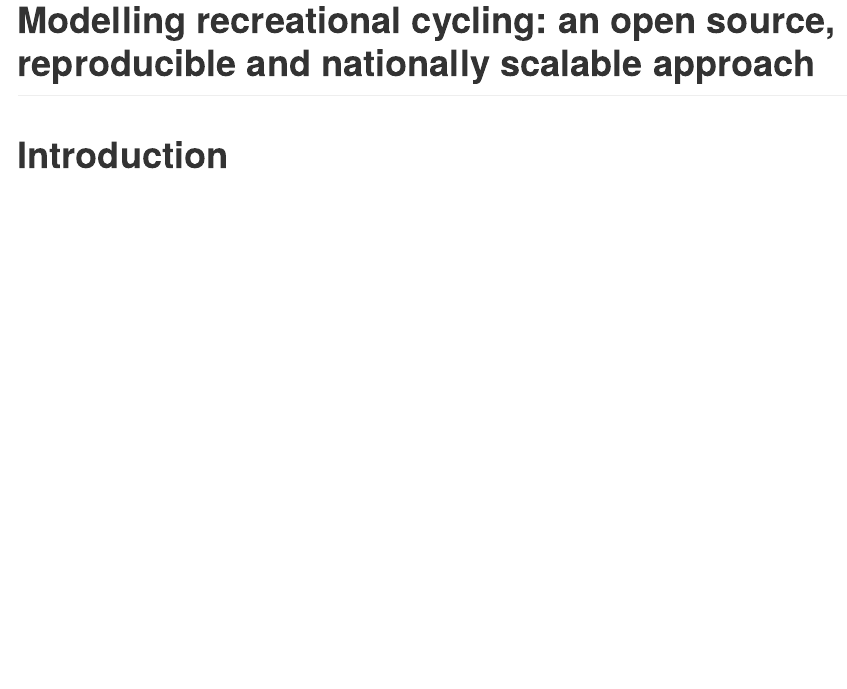
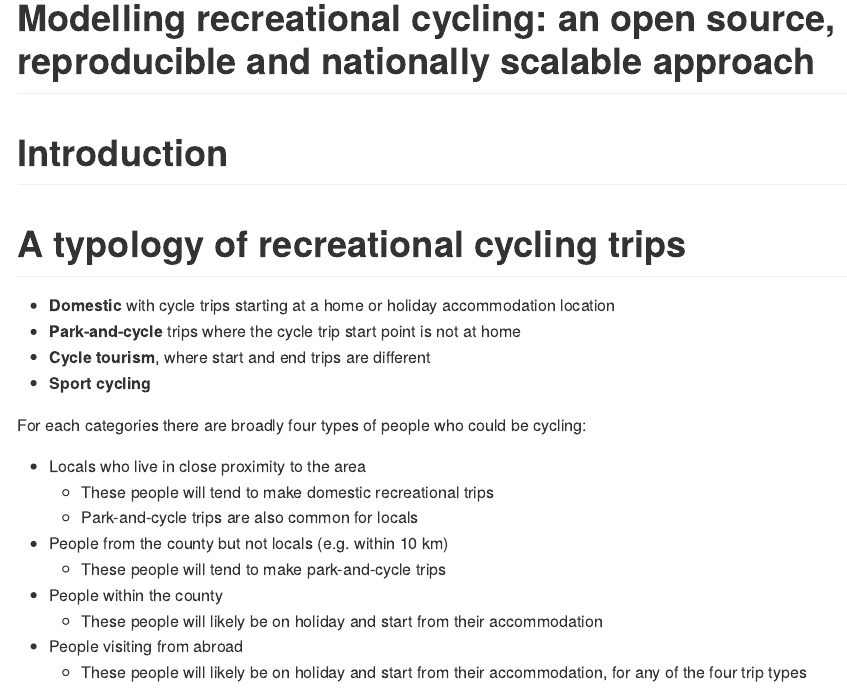
Before and after one commit to nptscot/model-recreational-cycling, a Quarto document (README.qmd): the page in a window 1100 px wide, from its top. The pictures show the output file README.md that the author committed with the source, drawn offline in the style of GitHub.

Commit message:
Add typologies of trips and people

```diff
--- a/README.qmd
+++ b/README.qmd
@@ -4,3 +4,25 @@ title: "Modelling recreational cycling: an open source, reproducible and nationa
 ---
 
 # Introduction
+
+<!-- This section could be a subsection.. -->
+# A typology of recreational cycling trips
+
+<!-- https://github.com/ITSLeeds/atumie/issues/906 -->
+
+- **Domestic** with cycle trips starting at a home or holiday accommodation location
+- **Park-and-cycle** trips where the cycle trip start point is not at home
+- **Cycle tourism**, where start and end trips are different
+- **Sport cycling**
+
+For each categories there are broadly four types of people who could be cycling:
+
+- Locals who live in close proximity to the area
+  - These people will tend to make domestic recreational trips
+  - Park-and-cycle trips are also common for locals
+- People from the county but not locals (e.g. within 10 km)
+  - These people will tend to make park-and-cycle trips
+- People within the county
+  - These people will likely be on holiday and start from their accommodation
+- People visiting from abroad
+  - These people will likely be on holiday and start from their accommodation, for any of the four trip types
```
Also changed, not shown: README.md.
